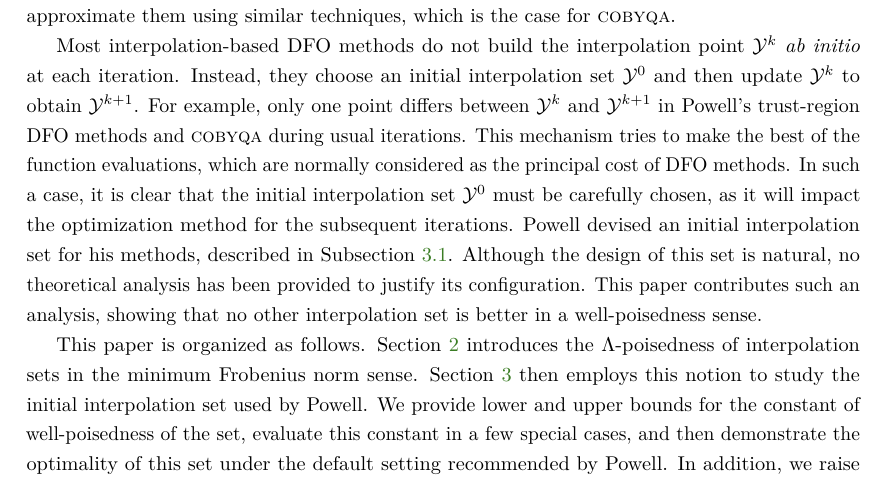
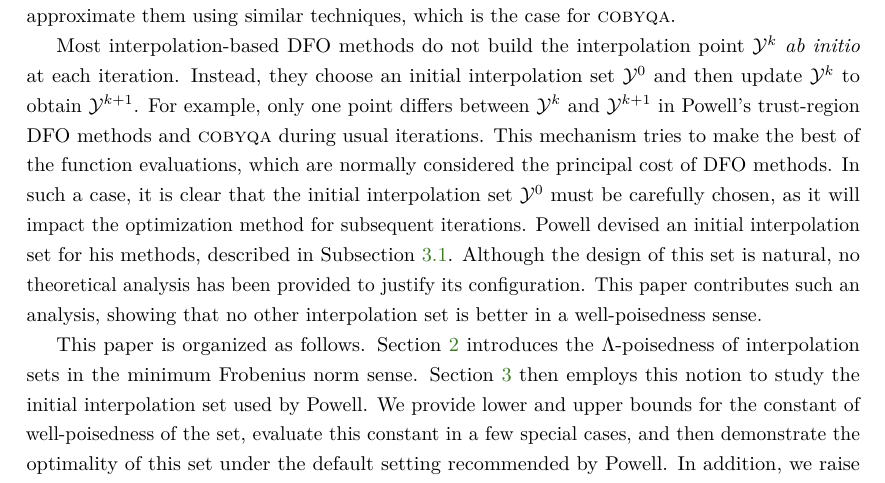
Before and after one commit to ragonneau-papers/2024-powell-set, a LaTeX paper (optimset.tex): part of page 3 of 11, cut so that both start at the same text. Compiled offline with pdfLaTeX.

Commit message:
correct typos

```diff
--- a/optimset.tex
+++ b/optimset.tex
@@ -258,8 +258,8 @@ Finally, if the constraint functions underlying the feasible set~$\fset$ in~\eqr
 Most interpolation-based \gls{dfo} methods do not build the interpolation point~$\xpt[k]$ \emph{ab~initio} at each iteration.
 Instead, they choose an initial interpolation set~$\xpt[0]$ and then  update~$\xpt[k]$ to obtain~$\xpt[k + 1]$.
 For example, only one point differs between~$\xpt[k]$ and~$\xpt[k + 1]$ in Powell's trust-region \gls{dfo} methods and \solvername{cobyqa} during usual iterations.
-This mechanism tries to make the best of the function evaluations, which are normally considered as the principal cost of \gls{dfo} methods.
-In such a case, it is clear that the initial interpolation set~$\xpt[0]$ must be carefully chosen, as it will impact the optimization method for the subsequent iterations.
+This mechanism tries to make the best of the function evaluations, which are normally considered the principal cost of \gls{dfo} methods.
+In such a case, it is clear that the initial interpolation set~$\xpt[0]$ must be carefully chosen, as it will impact the optimization method for subsequent iterations.
 Powell devised an initial interpolation set for his methods, described in Subsection~\ref{subsec:powell-set}.
 Although the design of this set is natural, no theoretical analysis has been provided to justify its configuration.
 This paper contributes such an analysis, showing that no other interpolation set is better in
```
Also changed, not shown: optimset.tex (2 more changed lines).
